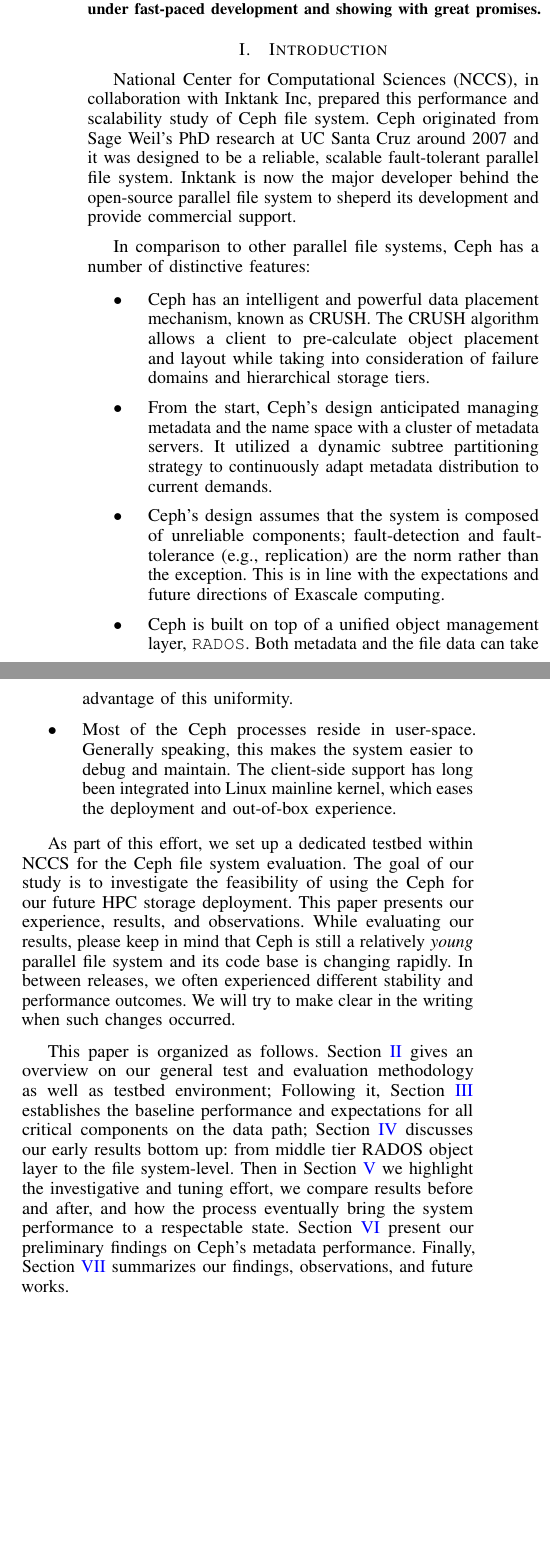
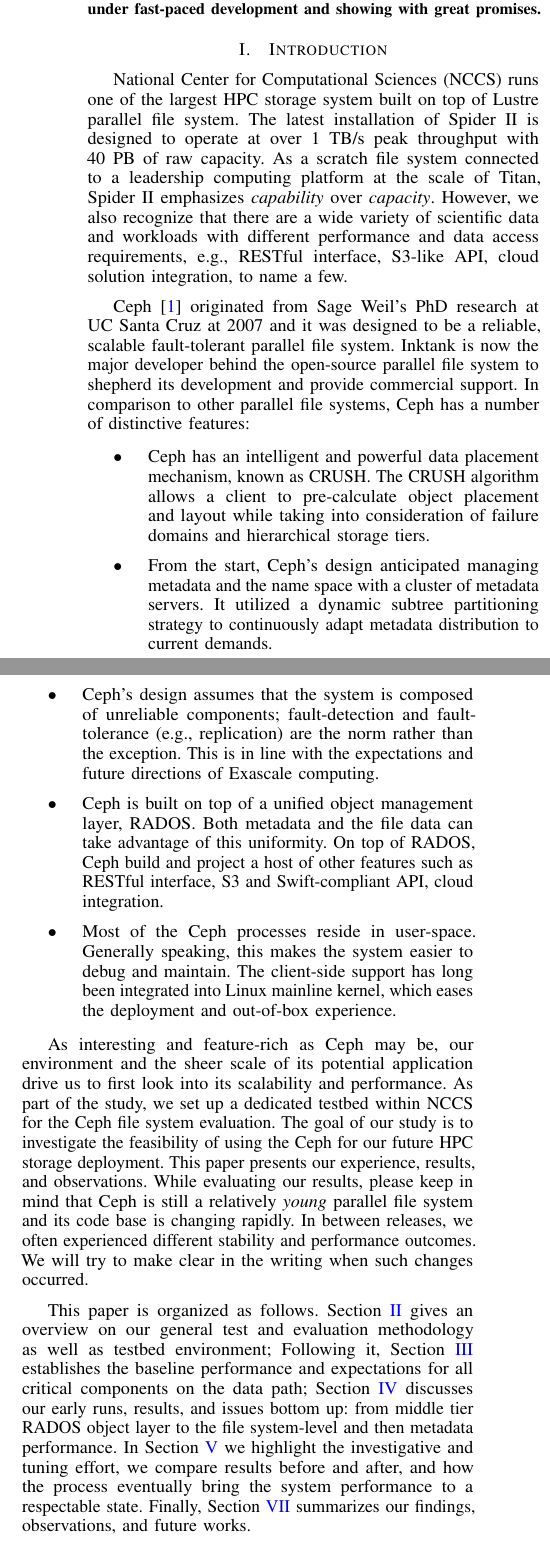
Before and after one commit to fwang2/pdsw12-ceph, a LaTeX paper (paper.tex, which reads introduction.tex): two parts of the columns of page 1 of 8, joined at a grey line, cut so that both start at the same text, the shorter picture padded with empty space. Compiled offline with pdfLaTeX.

Commit message:
update introduction section

```diff
--- a/introduction.tex
+++ b/introduction.tex
@@ -1,15 +1,21 @@
 \section{Introduction}
 
-National Center for Computational Sciences (NCCS), in collaboration with
-Inktank Inc, prepared this performance and scalability study of
-Ceph file system. Ceph originated from Sage Weil's PhD research
-at UC Santa Cruz around 2007 and it was designed to be a reliable, scalable
-fault-tolerant parallel file system. Inktank is now the major developer behind
-the open-source parallel file system to sheperd its development and provide
-commercial support.
+National Center for Computational Sciences (NCCS) runs one of the largest HPC
+storage system built on top of Lustre parallel file system. The latest
+installation of Spider II is designed to operate at over 1 TB/s peak
+throughput with 40 PB of raw capacity. As a scratch file system connected to a
+leadership computing platform at the scale of Titan, Spider II emphasizes
+\textit{capability} over \textit{capacity}. However, we also recognize that
+there are a wide variety of scientific data and workloads with different
+performance and data access requirements, e.g., RESTful interface, S3-like
+API, cloud solution integration, to name a few.
 
-In comparison to other parallel file systems, Ceph has a number of distinctive
-features:
+Ceph\cite{Weil:2006:Ceph} originated from Sage Weil's PhD research at UC Santa
+Cruz at 2007 and it was designed to be a reliable, scalable fault-tolerant
+parallel file system.  Inktank is now the major developer behind the
+open-source parallel file system to shepherd its development and provide
+commercial support.  In comparison to other parallel file systems, Ceph has a
+number of distinctive features:
 
 \begin{itemize}
 
@@ -18,18 +24,20 @@
   placement and layout while taking into consideration of failure domains and
   hierarchical storage tiers.
 
-\item From the start, Ceph's design anticipated managing metadata and the name space
-  with a cluster of metadata servers. It utilized a dynamic subtree partitioning
-  strategy to continuously adapt metadata distribution to current demands.
+  \item From the start, Ceph's design anticipated managing metadata and the
+  name space with a cluster of metadata servers. It utilized a dynamic subtree
+  partitioning strategy to continuously adapt metadata distribution to current
+  demands.
 
-\item Ceph's design assumes that the system is composed of unreliable
-components; fault-detection and fault-tolerance (e.g., replication) are the
-norm rather than the exception. This is in line with the expectations and
-future directions of Exascale computing.
+  \item Ceph's design assumes that the system is composed of unreliable
+  components; fault-detection and fault-tolerance (e.g., replication) are the
+  norm rather than the exception. This is in line with the expectations and
+  future directions of Exascale computing.
 
-\item Ceph is built on top of a unified object management layer,
-\texttt{RADOS}. Both metadata and the file data can take advantage of this
-uniformity.
+  \item Ceph is built on top of a unified object management layer, RADOS. Both
+  metadata and the file data can take advantage of this uniformity. On top of
+  RADOS, Ceph build and project a host of other features such as RESTful
+  interface, S3 and Swift-compliant API, cloud integration.
 
 \item Most of the Ceph processes reside in user-space. Generally speaking, this makes the
 system easier to debug and maintain. The client-side support has long been
@@ -38,25 +46,26 @@
 
 \end{itemize}
 
-
-As part of this effort, we set up a dedicated testbed within NCCS for the Ceph
-file system evaluation. The goal of our study is to investigate the
-feasibility of using the Ceph for our future HPC storage deployment.  This
-paper presents our experience, results, and observations. While evaluating
-our results, please keep in mind that Ceph is still a relatively
-\textit{young} parallel file system and its code base is changing rapidly. In
-between releases, we often experienced different stability and performance
-outcomes.  We will try to make clear in the writing when such changes occurred.
+As interesting and feature-rich as Ceph may be, our environment and the sheer
+scale of its potential application drive us to first look into its scalability
+and performance.  As part of the study, we set up a dedicated testbed within
+NCCS for the Ceph file system evaluation. The goal of our study is to
+investigate the feasibility of using the Ceph for our future HPC storage
+deployment. This paper presents our experience, results, and observations.
+While evaluating our results, please keep in mind that Ceph is still a
+relatively \textit{young} parallel file system and its code base is changing
+rapidly. In between releases, we often experienced different stability and
+performance outcomes.  We will try to make clear in the writing when such
+changes occurred.
 
 This paper is organized as follows. Section~\ref{sec:testbed} gives an
 overview on our general test and evaluation methodology as well as testbed
 environment; Following it, Section~\ref{sec:baseline} establishes the baseline
 performance and expectations for all critical components on the data path;
-Section~\ref{sec:ceph-initial} discusses our early results bottom up: from
-middle tier RADOS object layer to the file system-level. Then in
-Section~\ref{sec:ceph-tuning} we highlight the investigative and tuning
-effort, we compare results before and after, and how the process eventually
-bring the system performance to a respectable state.
-Section~\ref{sec:ceph-meta} present our preliminary findings on Ceph's
-metadata performance. Finally, Section~\ref{sec:conclusion} summarizes our
-findings, observations, and future works.
+Section~\ref{sec:ceph-initial} discusses our early runs, results, and issues
+bottom up: from middle tier RADOS object layer to the file system-level and
+then metadata performance. In Section~\ref{sec:ceph-tuning} we highlight the
+investigative and tuning effort, we compare results before and after, and how
+the process eventually bring the system performance to a respectable state.
+Finally, Section~\ref{sec:conclusion} summarizes our findings, observations,
+and future works.
```
Also changed, not shown: paper.bib (added, +69 -0 lines), paper.tex (+3 -1 lines), README.md, 1 other file.
